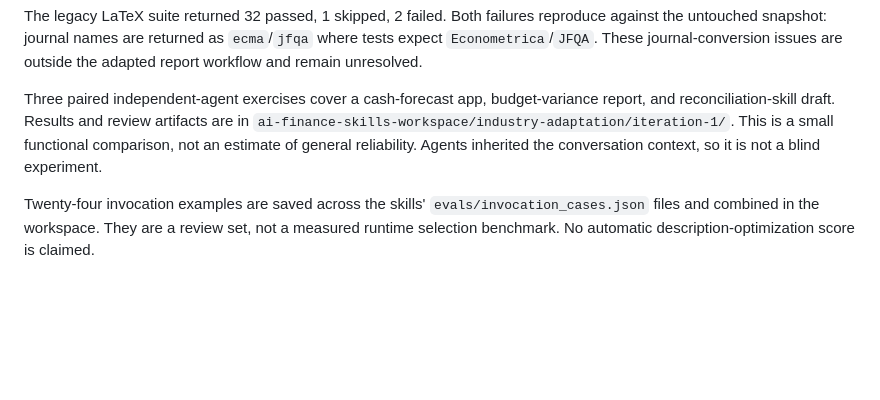
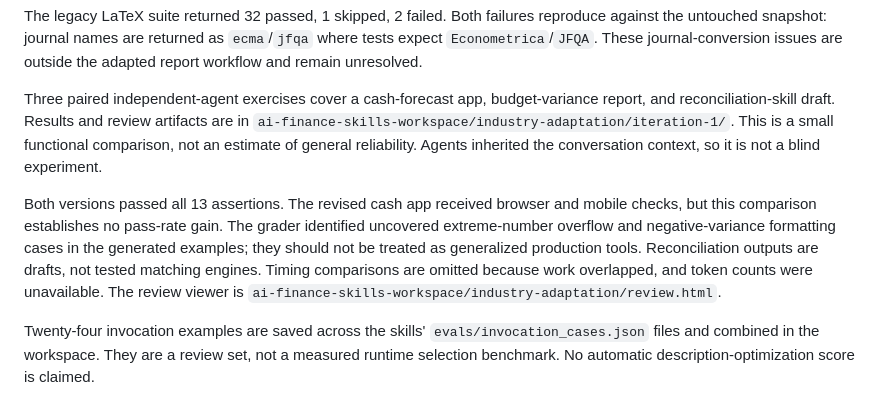
Before and after one commit to hulaizh/.kimi-code, a Markdown page: docs/notes/2026-10-31-skill-adaptation.md, the part around the change. GitHub-like rendering; blank space fills up the shorter version.

Commit message:
Record paired evaluation evidence and its limits

```diff
--- a/docs/notes/2026-10-31-skill-adaptation.md
+++ b/docs/notes/2026-10-31-skill-adaptation.md
@@ -38,6 +38,8 @@ The legacy LaTeX suite returned 32 passed, 1 skipped, 2 failed. Both failures re
 
 Three paired independent-agent exercises cover a cash-forecast app, budget-variance report, and reconciliation-skill draft. Results and review artifacts are in `ai-finance-skills-workspace/industry-adaptation/iteration-1/`. This is a small functional comparison, not an estimate of general reliability. Agents inherited the conversation context, so it is not a blind experiment.
 
+Both versions passed all 13 assertions. The revised cash app received browser and mobile checks, but this comparison establishes no pass-rate gain. The grader identified uncovered extreme-number overflow and negative-variance formatting cases in the generated examples; they should not be treated as generalized production tools. Reconciliation outputs are drafts, not tested matching engines. Timing comparisons are omitted because work overlapped, and token counts were unavailable. The review viewer is `ai-finance-skills-workspace/industry-adaptation/review.html`.
+
 Twenty-four invocation examples are saved across the skills' `evals/invocation_cases.json` files and combined in the workspace. They are a review set, not a measured runtime selection benchmark. No automatic description-optimization score is claimed.
 
 The isolated validation environment is under the workspace `.venv/`; no global Python packages were changed.
```
